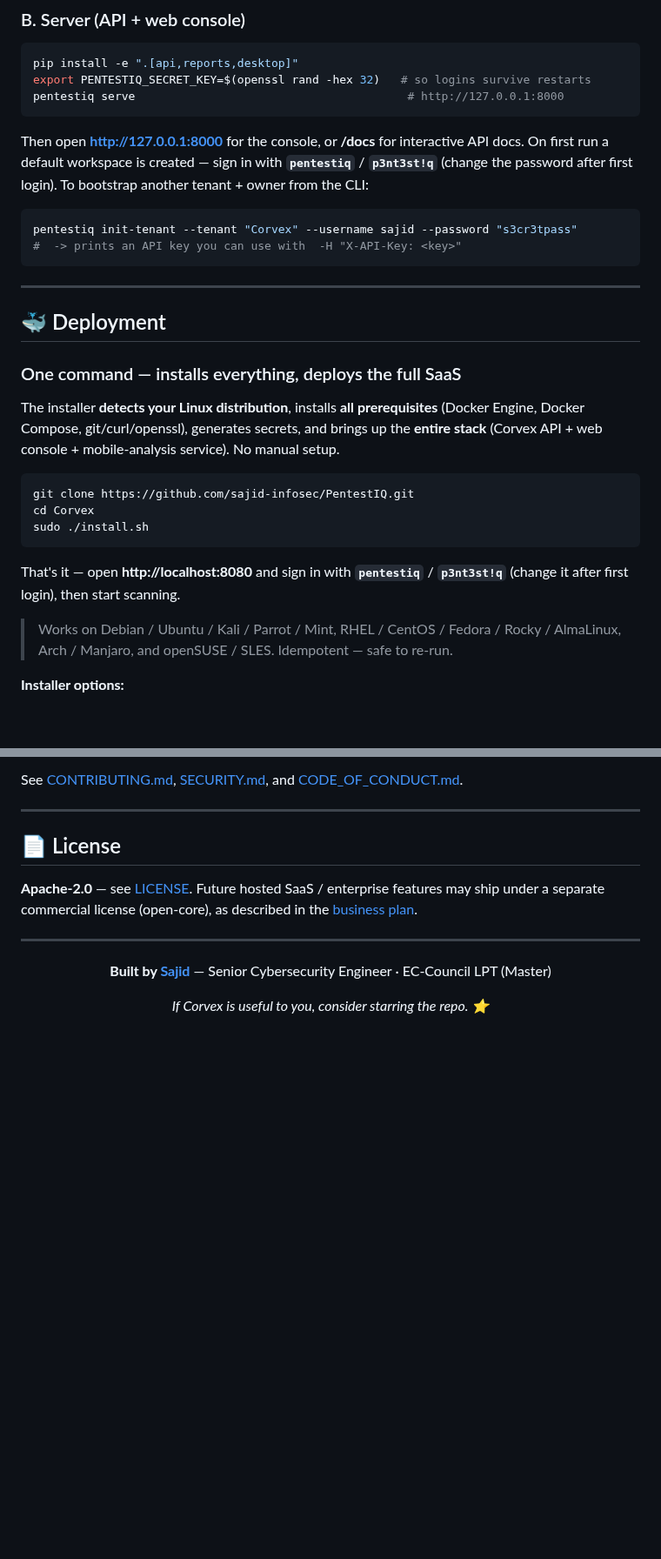
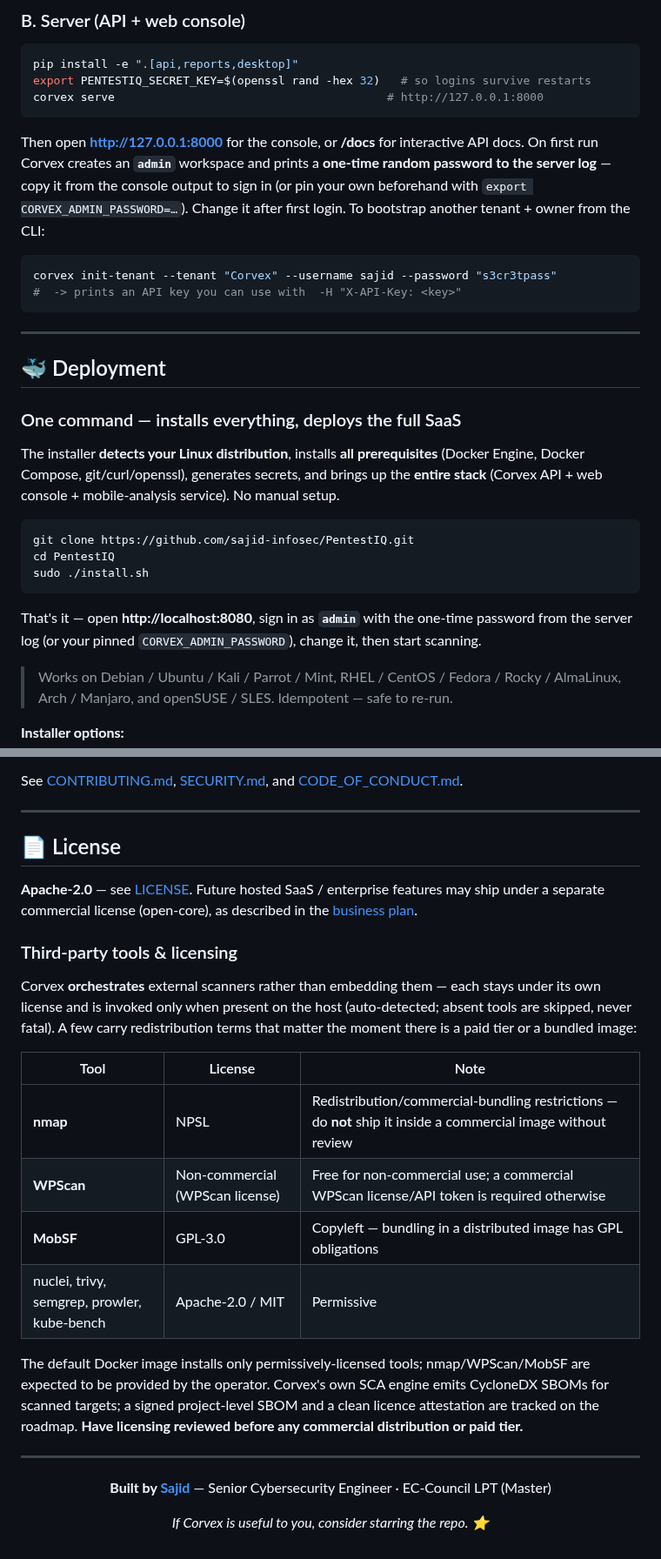
Before and after one commit to sajid-infosec/Corvex-RedOps, a Markdown page: README.md, 2 parts joined by grey strips. Shown at 87% size. Rendered like a GitHub page; blank space fills up the shorter version.

````diff
--- a/README.md
+++ b/README.md
@@ -601,15 +607,16 @@ pentestiq run -s myscope.yaml -o out/
 ```bash
 pip install -e ".[api,reports,desktop]"
 export PENTESTIQ_SECRET_KEY=$(openssl rand -hex 32)   # so logins survive restarts
-pentestiq serve                                        # http://127.0.0.1:8000
+corvex serve                                        # http://127.0.0.1:8000
 ```
 
 Then open **http://127.0.0.1:8000** for the console, or **/docs** for interactive API docs.
-On first run a default workspace is created — sign in with **`pentestiq`** / **`p3nt3st!q`**
-(change the password after first login). To bootstrap another tenant + owner from the CLI:
+On first run Corvex creates an **`admin`** workspace and prints a **one-time random password to
+the server log** — copy it from the console output to sign in (or pin your own beforehand with
+`export CORVEX_ADMIN_PASSWORD=…`). Change it after first login. To bootstrap another tenant + owner from the CLI:
 
 ```bash
-pentestiq init-tenant --tenant "Corvex" --username sajid --password "s3cr3tpass"
+corvex init-tenant --tenant "Corvex" --username sajid --password "s3cr3tpass"
 #  -> prints an API key you can use with  -H "X-API-Key: <key>"
 ```
 
@@ -625,11 +632,11 @@ the **entire stack** (Corvex API + web console + mobile-analysis service). No ma
 
 ```bash
 git clone https://github.com/sajid-infosec/PentestIQ.git
-cd Corvex
+cd PentestIQ
 sudo ./install.sh
 ```
 
-That's it — open **http://localhost:8080** and sign in with **`pentestiq`** / **`p3nt3st!q`** (change it after first login), then start scanning.
+That's it — open **http://localhost:8080**, sign in as **`admin`** with the one-time password from the server log (or your pinned `CORVEX_ADMIN_PASSWORD`), change it, then start scanning.
 
 > Works on Debian / Ubuntu / Kali / Parrot / Mint, RHEL / CentOS / Fedora / Rocky /
 > AlmaLinux, Arch / Manjaro, and openSUSE / SLES. Idempotent — safe to re-run.
@@ -1076,6 +1085,25 @@ See [CONTRIBUTING.md](CONTRIBUTING.md), [SECURITY.md](SECURITY.md), and [CODE_OF
 
 **Apache-2.0** — see [LICENSE](LICENSE). Future hosted SaaS / enterprise features may ship under a separate commercial license (open-core), as described in the [business plan](docs/BUSINESS_PLAN.md).
 
+### Third-party tools & licensing
+
+Corvex **orchestrates** external scanners rather than embedding them — each stays under
+its own license and is invoked only when present on the host (auto-detected; absent tools
+are skipped, never fatal). A few carry redistribution terms that matter the moment there is
+a paid tier or a bundled image:
+
+| Tool | License | Note |
+|---|---|---|
+| **nmap** | NPSL | Redistribution/commercial-bundling restrictions — do **not** ship it inside a commercial image without review |
+| **WPScan** | Non-commercial (WPScan license) | Free for non-commercial use; a commercial WPScan license/API token is required otherwise |
+| **MobSF** | GPL-3.0 | Copyleft — bundling in a distributed image has GPL obligations |
+| nuclei, trivy, semgrep, prowler, kube-bench | Apache-2.0 / MIT | Permissive |
+
+The default Docker image installs only permissively-licensed tools; nmap/WPScan/MobSF are
+expected to be provided by the operator. Corvex's own SCA engine emits CycloneDX SBOMs for
+scanned targets; a signed project-level SBOM and a clean licence attestation are tracked on
+the roadmap. **Have licensing reviewed before any commercial distribution or paid tier.**
+
 ---
 
 <div align="center">
````
Also changed, not shown: other parts of README.md (+31 -23 lines).
